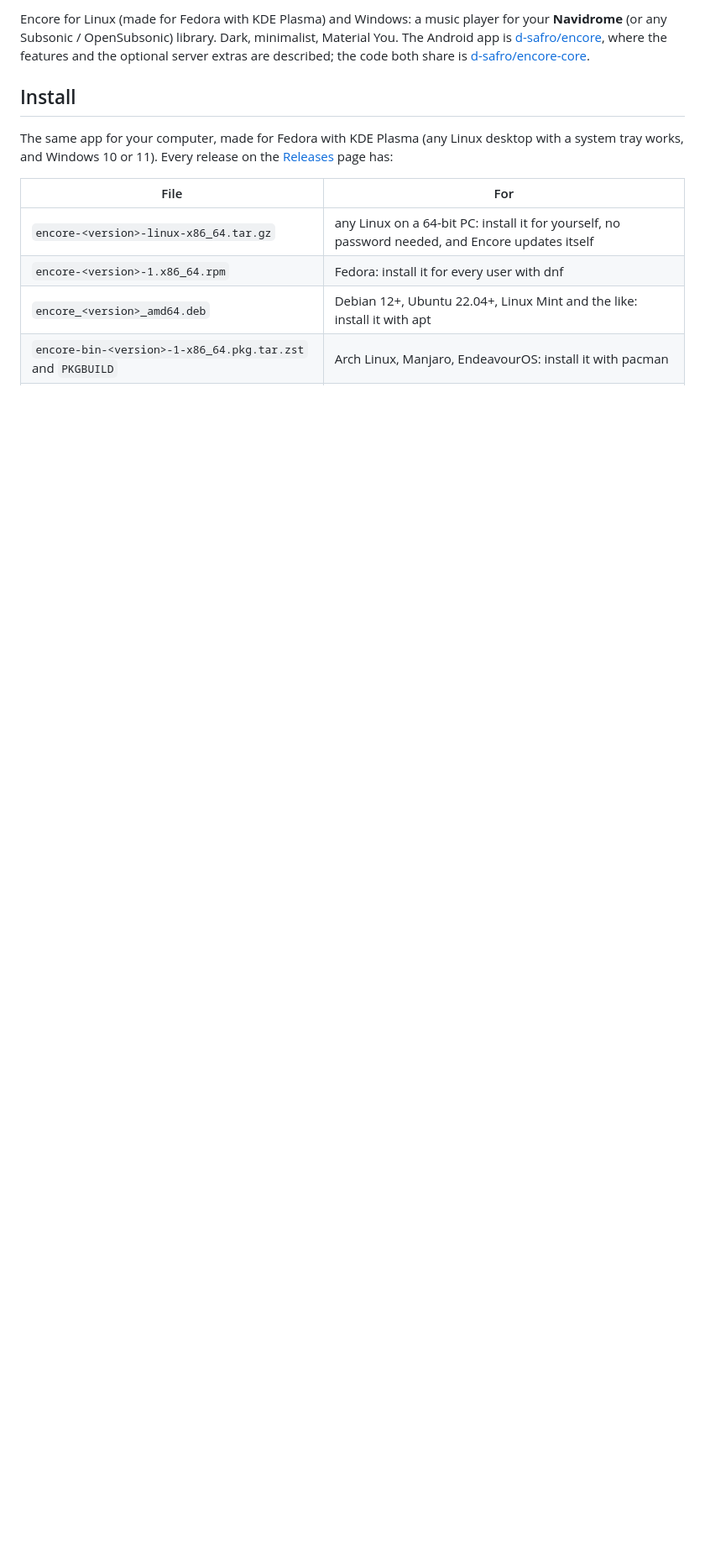
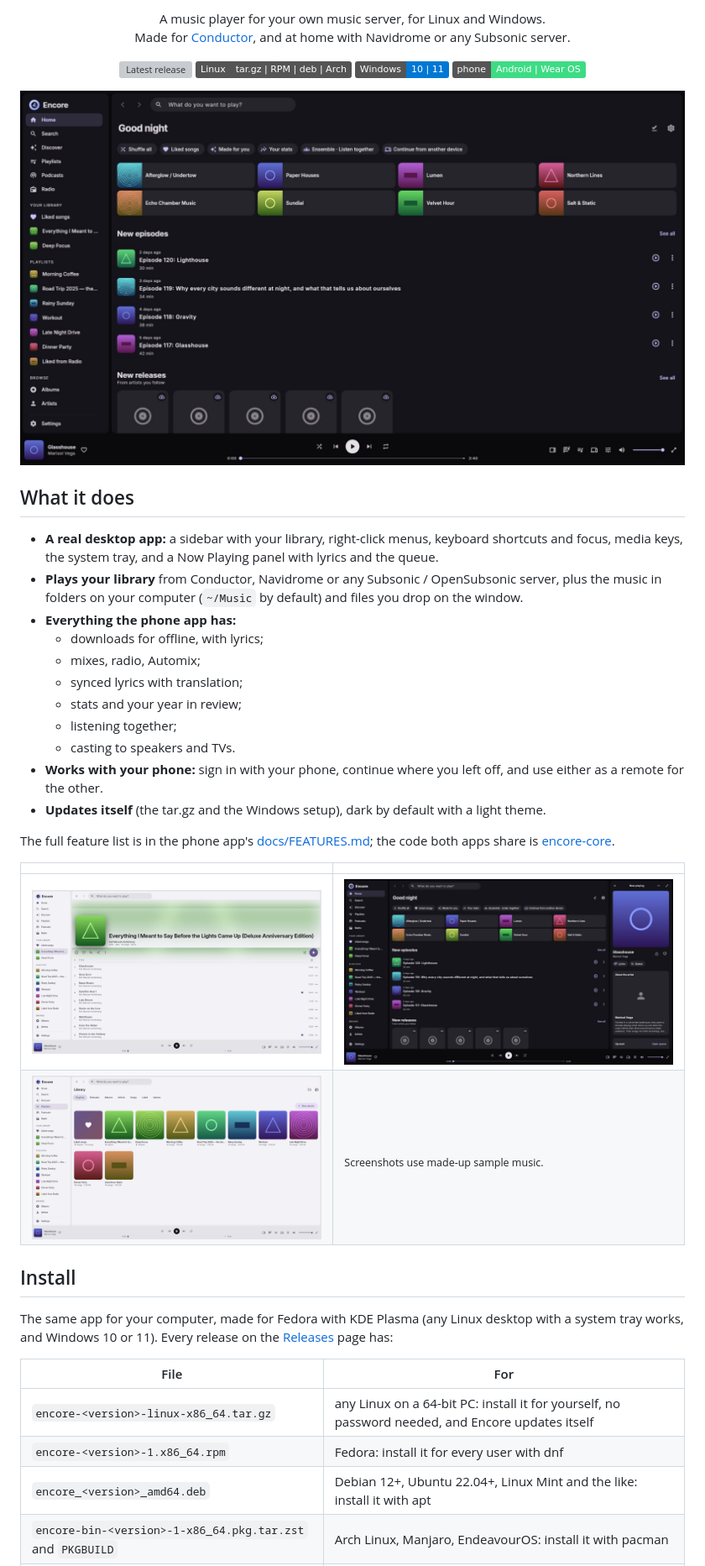
Before and after one commit to d-safro/encore-desktop, a Markdown page: README.md, the part around one of its changes. Shown at 84% size. GitHub-like rendering; pictures changed too: docs/screenshots/album_1920_light.jpg (added), docs/screenshots/home_1920_dark.jpg (added), docs/screenshots/lib_playlists_1920_light.jpg (added); badges without logos; blank space fills up the shorter version; grey boxes are pictures that could not be loaded.

Commit message:
README: a front page with screenshots, what it does and which server; music-lookup mentions now name Conductor
Co-Authored-By: Claude Opus 5.5 <noreply@anthropic.com>

```diff
--- a/README.md
+++ b/README.md
@@ -4,8 +4,38 @@
 
-Encore for Linux (made for Fedora with KDE Plasma) and Windows: a music player for your **Navidrome** (or any
-Subsonic / OpenSubsonic) library. Dark, minimalist, Material You. The Android app is
-[d-safro/encore](https://github.com/d-safro/encore), where the features and the optional server extras are
-described; the code both share is [d-safro/encore-core](https://github.com/d-safro/encore-core).
+<p align="center">
+  A music player for your own music server, for Linux and Windows.<br>
+  Made for <a href="https://github.com/d-safro/conductor">Conductor</a>, and at home with Navidrome or any Subsonic server.
+</p>
+
+<p align="center">
+  <a href="../../releases/latest"><img alt="Latest release" src="https://img.shields.io/github/v/release/d-safro/encore-desktop?label=release"></a>
+  <img alt="Linux" src="https://img.shields.io/badge/Linux-tar.gz%20%7C%20RPM%20%7C%20deb%20%7C%20Arch-555">
+  <img alt="Windows" src="https://img.shields.io/badge/Windows-10%20%7C%2011-0078d4">
+  <a href="https://github.com/d-safro/encore"><img alt="Phone app" src="https://img.shields.io/badge/phone-Android%20%7C%20Wear%20OS-3ddc84"></a>
+</p>
+
+<p align="center"><img src="docs/screenshots/home_1920_dark.jpg" alt="Encore's Home on the desktop, dark theme" width="820"></p>
+
+## What it does
+
+- **A real desktop app:** a sidebar with your library, right-click menus, keyboard shortcuts and focus, media keys, the system tray, and a Now Playing panel with lyrics and the queue.
+- **Plays your library** from Conductor, Navidrome or any Subsonic / OpenSubsonic server, plus the music in folders on your computer (`~/Music` by default) and files you drop on the window.
+- **Everything the phone app has:**
+  - downloads for offline, with lyrics;
+  - mixes, radio, Automix;
+  - synced lyrics with translation;
+  - stats and your year in review;
+  - listening together;
+  - casting to speakers and TVs.
+- **Works with your phone:** sign in with your phone, continue where you left off, and use either as a remote for the other.
+- **Updates itself** (the tar.gz and the Windows setup), dark by default with a light theme.
+
+The full feature list is in the phone app's [docs/FEATURES.md](https://github.com/d-safro/encore/blob/main/docs/FEATURES.md); the code both apps share is [encore-core](https://github.com/d-safro/encore-core).
+
+| | |
+|---|---|
+| <img src="docs/screenshots/album_1920_light.jpg" alt="An album page, light theme"> | <img src="docs/screenshots/panel_nowplaying_1920_dark.jpg" alt="The Now Playing panel, dark theme"> |
+| <img src="docs/screenshots/lib_playlists_1920_light.jpg" alt="Playlists as a grid of covers, light theme"> | <sub>Screenshots use made-up sample music.</sub> |
 
 ## Install
 
```
Also changed, not shown: other parts of README.md (+3 -3 lines).
